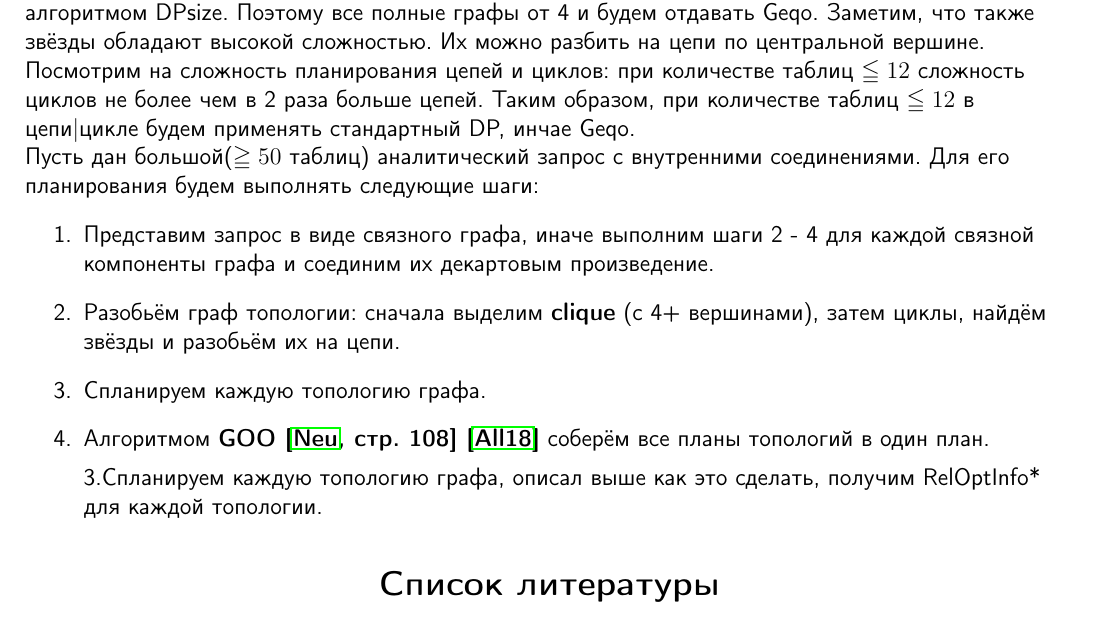
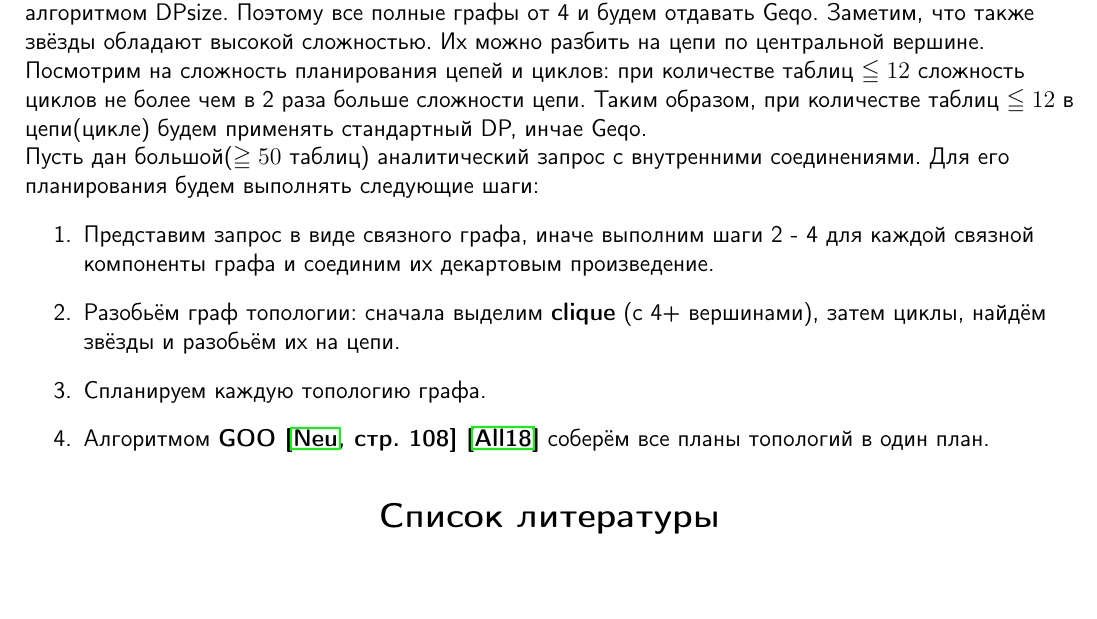
Before and after one commit to B0GDANPN/ManagerOfHeutistic, a LaTeX document (Description.tex): part of the page, cut so that both start at the same text, the shorter picture padded with empty space. Compiled offline with pdfLaTeX.

Commit message:
typos fix

```diff
--- a/Description.tex
+++ b/Description.tex
@@ -36,7 +36,7 @@
 алгоритмом DPsize. Поэтому все полные графы от 4 и будем отдавать Geqo. Заметим, что также
 звёзды обладают высокой сложностью. Их можно разбить на цепи по центральной вершине.
 Посмотрим на сложность планирования цепей и циклов: при количестве таблиц $\leqq 12$ сложность циклов не более чем в 2 раза
-больше цепей. Таким образом, при количестве таблиц $\leqq 12$ в цепи|цикле будем применять стандартный DP, инчае Geqo.
+больше сложности цепи. Таким образом, при количестве таблиц $\leqq 12$ в цепи(цикле) будем применять стандартный DP, инчае Geqo.
 
 Пусть дан большой($\geqq 50$ таблиц) аналитический запрос с внутренними соединениями. Для его планирования будем выполнять
 следующие шаги:
@@ -52,7 +52,7 @@
 %    ( проверка связности a и b делается как bool have_relevant_joinclause( PlannerInfo* root, RelOptInfo* a , RelOptInfo* b))
 %    их декартовым произведение ( метод void make_rels_by_clauseless_joins(PlannerInfo* root, RelOptInfo* a, ListCell* b)).
 %    2. Разобьём граф топологии: сначала выделим полные графы (от 4+ вершин), затем циклы, найдём звёзды и разобьём их на цепи.
-    3.Спланируем каждую топологию графа, описал выше как это сделать, получим RelOptInfo* для каждой топологии.
+%    3.Спланируем каждую топологию графа, описал выше как это сделать, получим RelOptInfo* для каждой топологии.
 
 \end{enumerate}
 \centering \bibliographystyle{alpha}
```
Also changed, not shown: Description.pdf.
